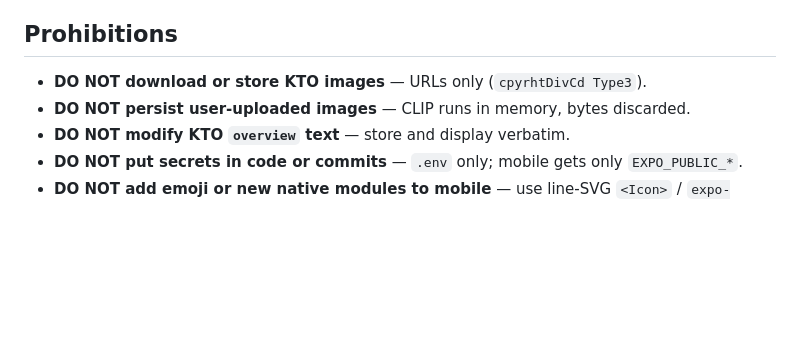
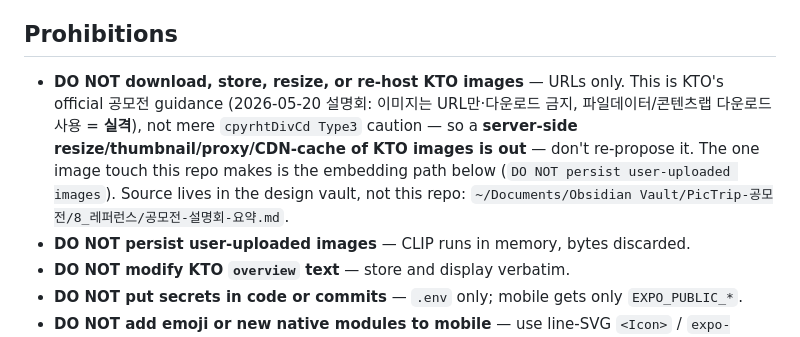
Before and after one commit to jeongeup-lab/PICTRIP, a Markdown page: CLAUDE.md, the part around the change. GitHub-like rendering; blank space fills up the shorter version.

Commit message:
docs: KTO 이미지 URL-only 규칙에 1차 근거 명시 (리사이즈 프록시 재론 차단)
기존 프로히비션은 근거가 `cpyrhtDivCd Type3`로만 적혀 있어, "화질 위해 리사이즈
프록시/CDN 캐싱하면 안 되나?"가 반복 제기됐다(이번 세션에도). 실제 1차 근거는
KTO 공식 설명회(2026-05-20) "이미지는 URL만·다운로드 금지"이고, 파일데이터/
콘텐츠랩 다운로드 사용은 공모전 실격 사유다.

- 규칙을 "download/store/**resize/re-host**"로 명확화 + 실격 근거 명시.
- 허용 경계 명시: 메모리 임베딩(분석), 클라 OS 이미지 캐시(expo-image)는 OK.
- 1차 출처가 코드 repo가 아닌 설계 볼트에 있음을 포인터로 남김.

완화가 아니라 강화 — 서버측 KTO 이미지 리사이즈/프록시는 재제안 금지.

```diff
--- a/CLAUDE.md
+++ b/CLAUDE.md
@@ -130,7 +130,13 @@ ESLint `no-restricted-imports` (layer blocks in `mobile/eslint.config.js`).
 
 ## Prohibitions
 
-- **DO NOT download or store KTO images** — URLs only (`cpyrhtDivCd Type3`).
+- **DO NOT download, store, resize, or re-host KTO images** — URLs only. This is
+  KTO's official 공모전 guidance (2026-05-20 설명회: 이미지는 URL만·다운로드 금지,
+  파일데이터/콘텐츠랩 다운로드 사용 = **실격**), not mere `cpyrhtDivCd Type3` caution —
+  so a **server-side resize/thumbnail/proxy/CDN-cache of KTO images is out** — don't
+  re-propose it. The one image touch this repo makes is the embedding path below
+  (`DO NOT persist user-uploaded images`). Source lives in the design vault, not this
+  repo: `~/Documents/Obsidian Vault/PicTrip-공모전/8_레퍼런스/공모전-설명회-요약.md`.
 - **DO NOT persist user-uploaded images** — CLIP runs in memory, bytes discarded.
 - **DO NOT modify KTO `overview` text** — store and display verbatim.
 - **DO NOT put secrets in code or commits** — `.env` only; mobile gets only
```
